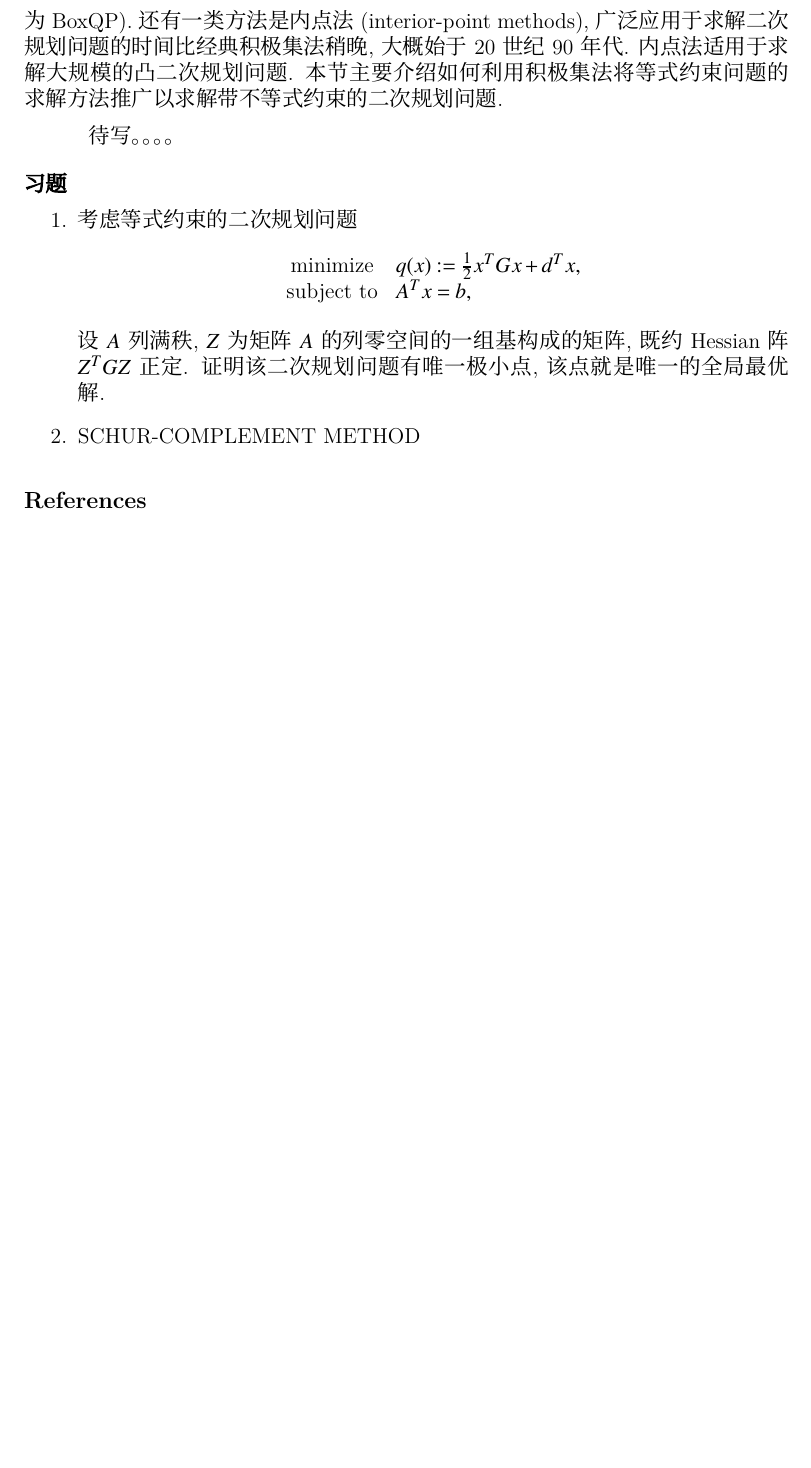
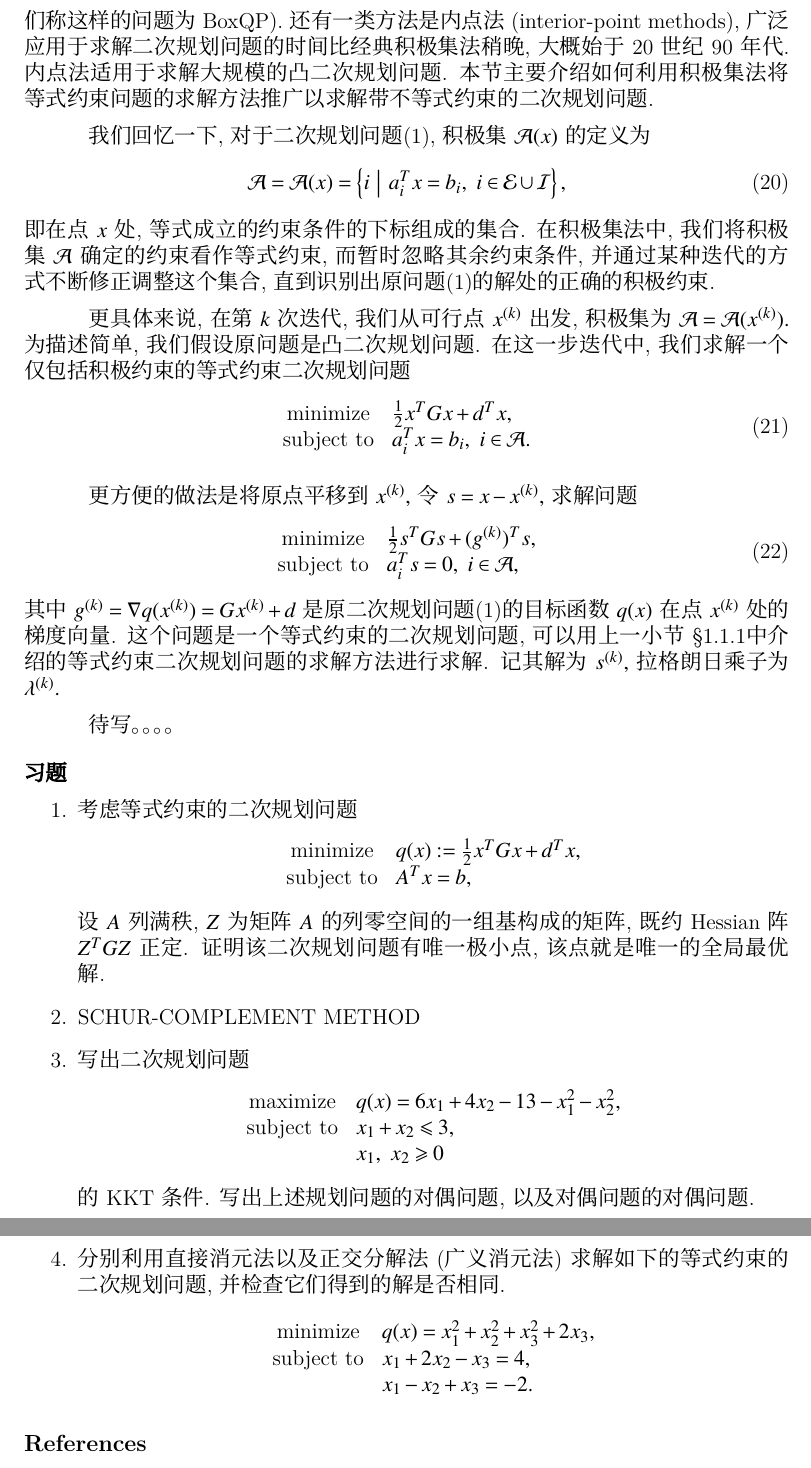
Before and after one commit to wenh06/optim-book, a LaTeX book (chap7.tex): part of page 6 of 6 before the commit and two parts of pages 6 and 7 of 7 after it, the two joined at a grey line, cut so that both start at the same text, the shorter picture padded with empty space. Compiled offline with XeLaTeX.

Commit message:
update subsection 2

```diff
--- a/chap7.tex
+++ b/chap7.tex
@@ -279,7 +279,33 @@ x^* = Y b + Z y^* = \left[\begin{matrix} \frac{2}{5} \\ - \frac{3}{5} \\ \frac{6
 \label{subsec:7.2.2}
 % NOT finished
 
-对于求解一般的带不等式约束的二次规划问题\eqref{eq:quadratic-programming-1}, 我们有一系列的实用算法来求解这些问题. 经典的积极集法(active-set methods)自从20世纪70年代起被广泛应用于求解二次规划问题. 积极集法适用于求解中小规模(成百上千个变量)的凸和非凸的二次规划问题. 梯度投影法(gradient-projection methods)是属于积极集法的一种特殊的算法, 是经典积极集法的推广, 能够非常高效地求解简单约束的二次规划问题, 例如对每个变量的约束都是区间约束($a_i \leqslant x_i \leqslant b_i,$ 我们称这样的问题为BoxQP). 还有一类方法是内点法(interior-point methods), 广泛应用于求解二次规划问题的时间比经典积极集法稍晚, 大概始于20世纪90年代. 内点法适用于求解大规模的凸二次规划问题. 本节主要介绍如何利用积极集法将等式约束问题的求解方法推广以求解带不等式约束的二次规划问题.
+对于求解一般的带不等式约束的二次规划问题\eqref{eq:quadratic-programming-1}, 我们有一系列的实用算法来求解这些问题. 经典的积极集法(active-set methods)自从20世纪70年代起被广泛应用于求解二次规划问题. 积极集法适用于求解中小规模(成百上千个变量)的凸和非凸的二次规划问题. 梯度投影法(gradient-projection methods)是属于积极集法的一种特殊的算法, 是经典积极集法的推广, 能够非常高效地求解简单约束的二次规划问题, 例如对每个变量的约束都是区间约束的二次规划问题($a_i \leqslant x_i \leqslant b_i,$ 我们称这样的问题为BoxQP). 还有一类方法是内点法(interior-point methods), 广泛应用于求解二次规划问题的时间比经典积极集法稍晚, 大概始于20世纪90年代. 内点法适用于求解大规模的凸二次规划问题. 本节主要介绍如何利用积极集法将等式约束问题的求解方法推广以求解带不等式约束的二次规划问题.
+
+我们回忆一下, 对于二次规划问题\eqref{eq:quadratic-programming-1}, 积极集$\mathcal{A}(x)$的定义为
+\begin{equation}
+\label{eq:qp-active-set}
+\mathcal{A} = \mathcal{A}(x) = \left\{ i ~ \middle| ~ a_i^T x = b_i, ~ i \in \mathcal{E} \cup \mathcal{I} \right\},
+\end{equation}
+即在点$x$处, 等式成立的约束条件的下标组成的集合. 在积极集法中, 我们将积极集$\mathcal{A}$确定的约束看作等式约束, 而暂时忽略其余约束条件, 并通过某种迭代的方式不断修正调整这个集合, 直到识别出原问题\eqref{eq:quadratic-programming-1}的解处的正确的积极约束.
+
+更具体来说, 在第$k$次迭代, 我们从可行点$x^{(k)}$出发, 积极集为$\mathcal{A} = \mathcal{A}(x^{(k)}).$ 为描述简单, 我们假设原问题是凸二次规划问题. 在这一步迭代中, 我们求解一个仅包括积极约束的等式约束二次规划问题
+\begin{equation}
+\label{eq:qp-active-set-1}
+\begin{array}{cl}
+\text{minimize} & \frac{1}{2} x^T G x + d^T x, \\
+\text{subject to} & a_i^T x = b_i, ~ i \in \mathcal{A}.
+\end{array}
+\end{equation}
+
+更方便的做法是将原点平移到$x^{(k)},$ 令$s = x - x^{(k)},$ 求解问题
+\begin{equation}
+\label{eq:qp-active-set-2}
+\begin{array}{cl}
+\text{minimize} & \frac{1}{2} s^T G s + (g^{(k)})^T s, \\
+\text{subject to} & a_i^T s = 0, ~ i \in \mathcal{A},
+\end{array}
+\end{equation}
+其中$g^{(k)} = \nabla q(x^{(k)}) = G x^{(k)} + d$是原二次规划问题\eqref{eq:quadratic-programming-1}的目标函数$q(x)$在点$x^{(k)}$处的梯度向量. 这个问题是一个等式约束的二次规划问题, 可以用上一小节\S\ref{subsec:7.2.1}中介绍的等式约束二次规划问题的求解方法进行求解. 记其解为$s^{(k)},$ 拉格朗日乘子为$\lambda^{(k)}.$
 
 待写。。。。
 
@@ -297,6 +323,25 @@ x^* = Y b + Z y^* = \left[\begin{matrix} \frac{2}{5} \\ - \frac{3}{5} \\ \frac{6
 设$A$列满秩, $Z$为矩阵$A$的列零空间的一组基构成的矩阵, 既约Hessian阵$Z^T G Z$正定. 证明该二次规划问题有唯一极小点, 该点就是唯一的全局最优解.
 
 \item SCHUR-COMPLEMENT METHOD
+
+\item 写出二次规划问题
+\begin{equation*}
+\begin{array}{cl}
+\text{maximize} & q(x) = 6x_1 + 4x_2 - 13 - x_1^2 - x_2^2, \\
+\text{subject to} & x_1 + x_2 \leqslant 3, \\
+& x_1, ~ x_2 \geqslant 0
+\end{array}
+\end{equation*}
+的KKT条件. 写出上述规划问题的对偶问题, 以及对偶问题的对偶问题.
+
+\item 分别利用直接消元法以及正交分解法(广义消元法)求解如下的等式约束的二次规划问题, 并检查它们得到的解是否相同.
+\begin{equation*}
+\begin{array}{cl}
+\text{minimize} & q(x) = x_1^2 + x_2^2 + x_3^2 + 2x_3, \\
+\text{subject to} & x_1 + 2x_2 - x_3 = 4, \\
+& x_1 - x_2 + x_3 = -2.
+\end{array}
+\end{equation*}
 \end{enumerate}
 
 \bibliographystyle{sbc}
```
Also changed, not shown: chap7.tex (8 more changed lines).
